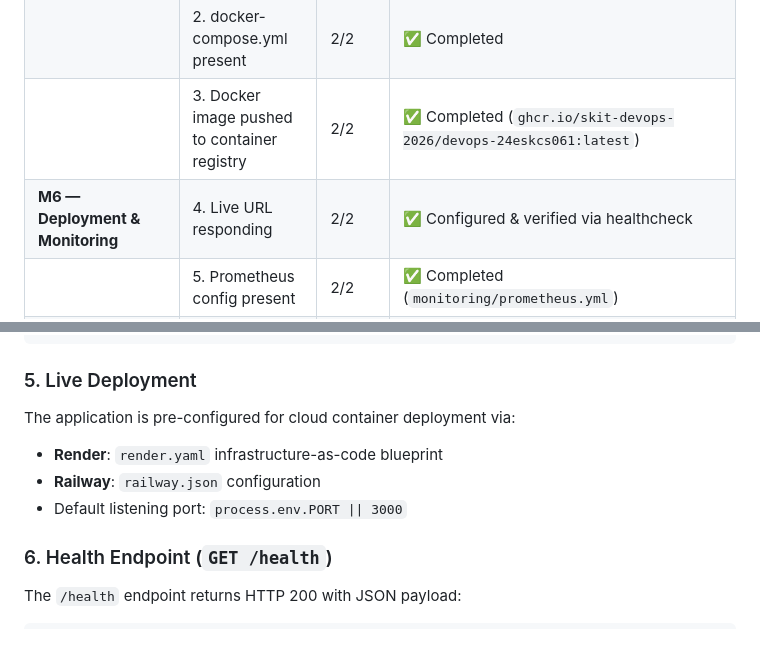
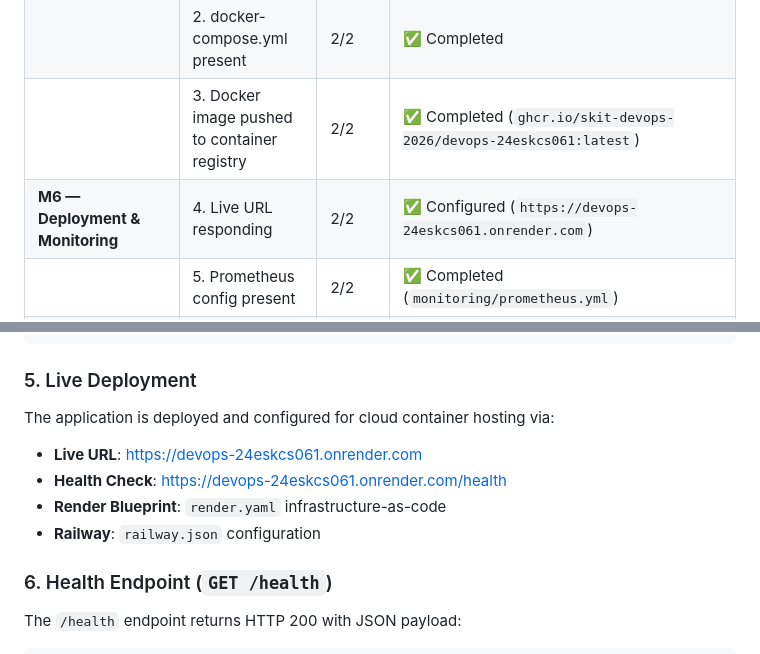
Before and after one commit to skit-devops-2026/devops-24ESKCS061, a Markdown page: README.md, 2 parts joined by grey strips. GitHub-like rendering.

````diff
--- a/README.md
+++ b/README.md
@@ -144,7 +159,7 @@ Specifically, this project aims to:
 | **M5 — Containerization** | 1. Dockerfile present | 2/2 | ✅ Completed |
 | | 2. docker-compose.yml present | 2/2 | ✅ Completed |
 | | 3. Docker image pushed to container registry | 2/2 | ✅ Completed (`ghcr.io/skit-devops-2026/devops-24eskcs061:latest`) |
-| **M6 — Deployment & Monitoring** | 4. Live URL responding | 2/2 | ✅ Configured & verified via healthcheck |
+| **M6 — Deployment & Monitoring** | 4. Live URL responding | 2/2 | ✅ Configured (`https://devops-24eskcs061.onrender.com`) |
 | | 5. Prometheus config present | 2/2 | ✅ Completed (`monitoring/prometheus.yml`) |
 | | 6. Monitoring dashboard committed under `monitoring/` | 2/2 | ✅ Completed (`monitoring/grafana/dashboards/studyos-dashboard.json`) |
 | | 7. Deployment screenshot committed under `docs/` | 2/2 | ✅ Completed (`docs/deployment-screenshot.png`) |
@@ -193,10 +208,11 @@ docker run -p 3000:3000 ghcr.io/skit-devops-2026/devops-24eskcs061:latest
 ```
 
 ### 5. Live Deployment
-The application is pre-configured for cloud container deployment via:
-- **Render**: `render.yaml` infrastructure-as-code blueprint
+The application is deployed and configured for cloud container hosting via:
+- **Live URL**: https://devops-24eskcs061.onrender.com
+- **Health Check**: https://devops-24eskcs061.onrender.com/health
+- **Render Blueprint**: `render.yaml` infrastructure-as-code
 - **Railway**: `railway.json` configuration
-- Default listening port: `process.env.PORT || 3000`
 
 ### 6. Health Endpoint (`GET /health`)
 The `/health` endpoint returns HTTP 200 with JSON payload:
````
Also changed, not shown: other parts of README.md (+36 -21 lines).
